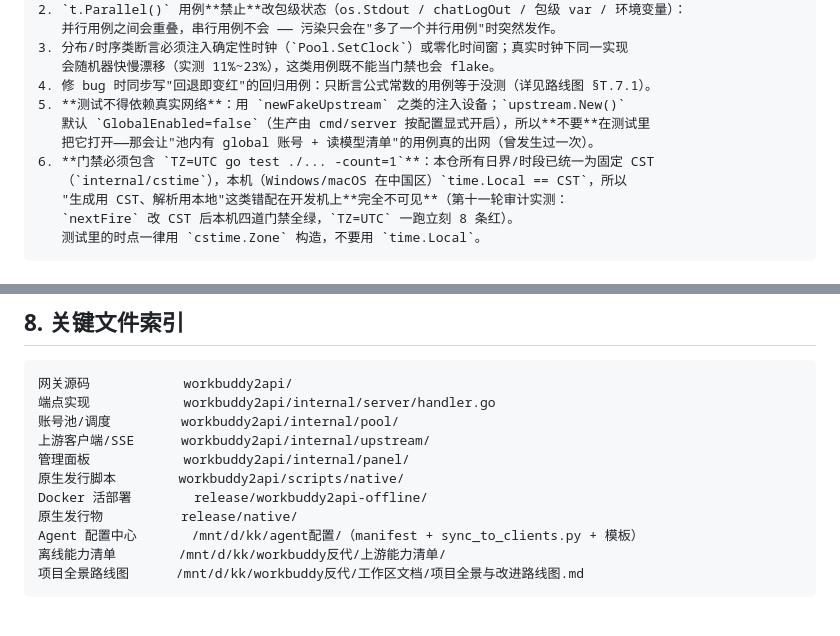
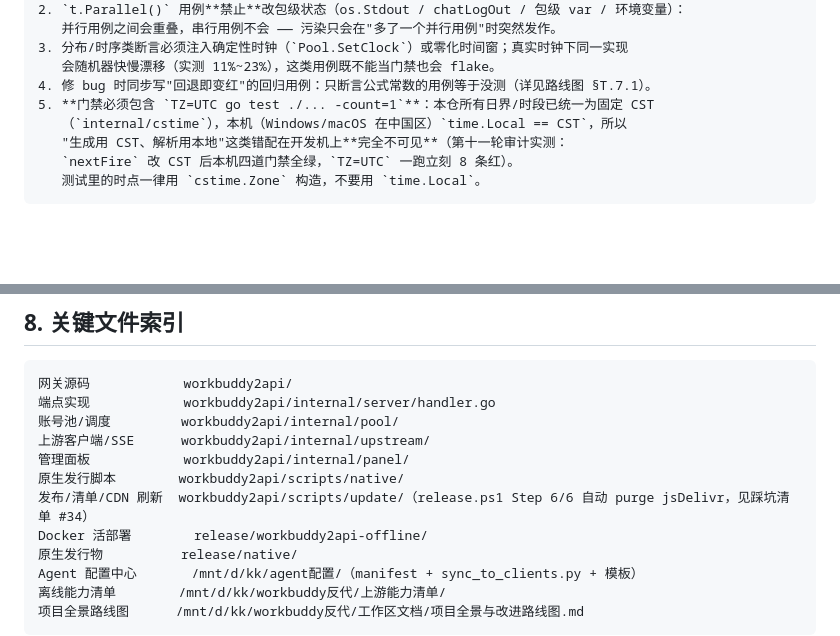
Before and after one commit to susuqqim/utils, a Markdown page: AGENTS.md, 2 parts joined by grey strips. GitHub-like rendering; blank space fills up the shorter version.

Commit message:
sync: release CDN purge script

```diff
--- a/AGENTS.md
+++ b/AGENTS.md
@@ -206,10 +206,7 @@ Docker 操作注意（WSL 调宿主 docker.exe）：
     3. 分布/时序类断言必须注入确定性时钟（`Pool.SetClock`）或零化时间窗；真实时钟下同一实现
        会随机器快慢漂移（实测 11%~23%），这类用例既不能当门禁也会 flake。
     4. 修 bug 时同步写"回退即变红"的回归用例：只断言公式常数的用例等于没测（详见路线图 §T.7.1）。
-    5. **测试不得依赖真实网络**：用 `newFakeUpstream` 之类的注入设备；`upstream.New()`
-       默认 `GlobalEnabled=false`（生产由 cmd/server 按配置显式开启），所以**不要**在测试里
-       把它打开——那会让"池内有 global 账号 + 读模型清单"的用例真的出网（曾发生过一次）。
-    6. **门禁必须包含 `TZ=UTC go test ./... -count=1`**：本仓所有日界/时段已统一为固定 CST
+    5. **门禁必须包含 `TZ=UTC go test ./... -count=1`**：本仓所有日界/时段已统一为固定 CST
        （`internal/cstime`），本机（Windows/macOS 在中国区）`time.Local == CST`，所以
        "生成用 CST、解析用本地"这类错配在开发机上**完全不可见**（第十一轮审计实测：
        `nextFire` 改 CST 后本机四道门禁全绿，`TZ=UTC` 一跑立刻 8 条红）。
@@ -239,6 +236,7 @@ Docker 操作注意（WSL 调宿主 docker.exe）：
     上游客户端/SSE      workbuddy2api/internal/upstream/
     管理面板            workbuddy2api/internal/panel/
     原生发行脚本        workbuddy2api/scripts/native/
+    发布/清单/CDN 刷新  workbuddy2api/scripts/update/（release.ps1 Step 6/6 自动 purge jsDelivr，见踩坑清单 #34）
     Docker 活部署        release/workbuddy2api-offline/
     原生发行物          release/native/
     Agent 配置中心       /mnt/d/kk/agent配置/（manifest + sync_to_clients.py + 模板）
```
